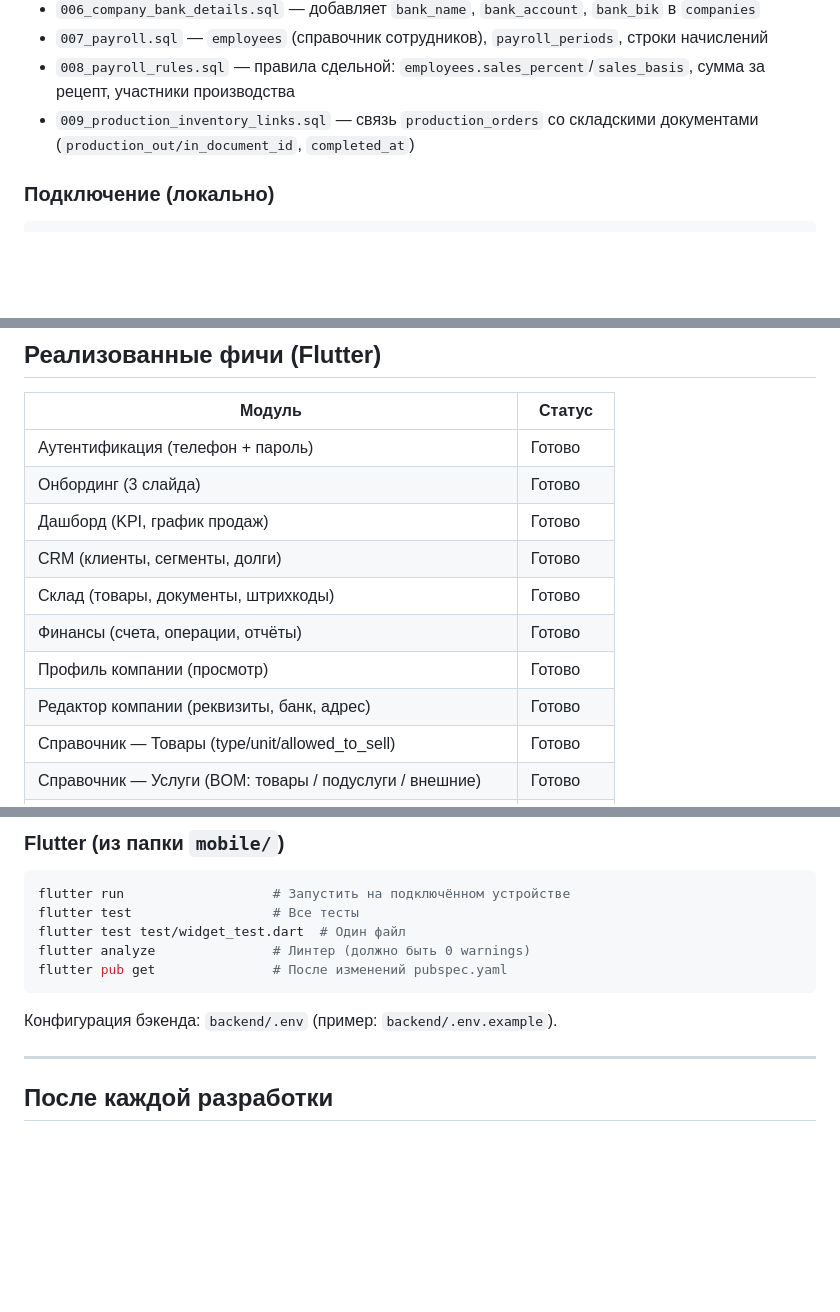
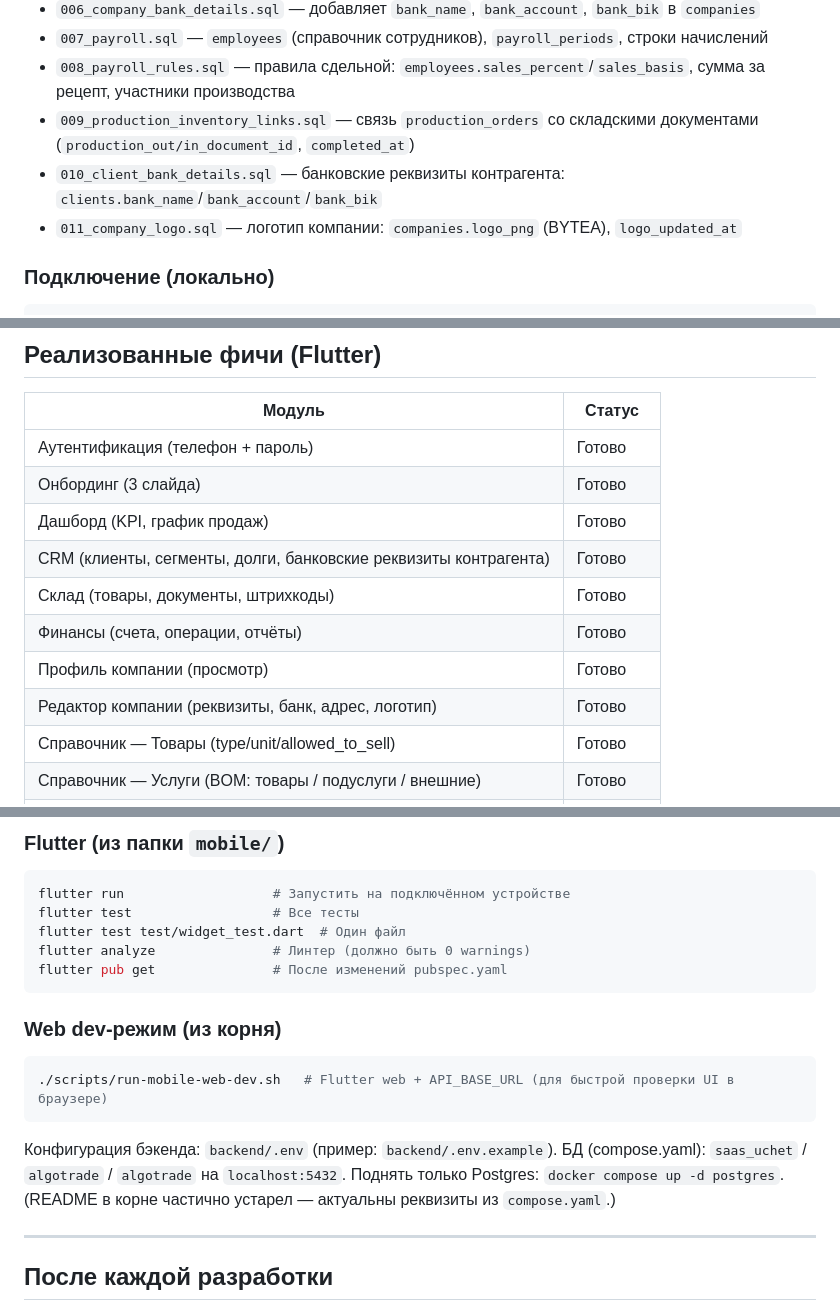
Before and after one commit to ipanshar/SaasUchet, a Markdown page: CLAUDE.md, 3 parts joined by grey strips. Drawn GitHub-style; blank space fills up the shorter version.

Commit message:
docs: синхронизировать CLAUDE.md — логотип компании, реквизиты контрагента, схемы 010-011
Co-Authored-By: Claude Opus 4.8 <noreply@anthropic.com>

````diff
--- a/CLAUDE.md
+++ b/CLAUDE.md
@@ -261,6 +263,8 @@ backend/
 - `007_payroll.sql` — `employees` (справочник сотрудников), `payroll_periods`, строки начислений
 - `008_payroll_rules.sql` — правила сдельной: `employees.sales_percent`/`sales_basis`, сумма за рецепт, участники производства
 - `009_production_inventory_links.sql` — связь `production_orders` со складскими документами (`production_out/in_document_id`, `completed_at`)
+- `010_client_bank_details.sql` — банковские реквизиты контрагента: `clients.bank_name`/`bank_account`/`bank_bik`
+- `011_company_logo.sql` — логотип компании: `companies.logo_png` (BYTEA), `logo_updated_at`
 
 ### Подключение (локально)
 
@@ -324,11 +329,11 @@ Docker: `docker compose up -d` (файл `compose.yaml` в корне)
 | Аутентификация (телефон + пароль) | Готово |
 | Онбординг (3 слайда) | Готово |
 | Дашборд (KPI, график продаж) | Готово |
-| CRM (клиенты, сегменты, долги) | Готово |
+| CRM (клиенты, сегменты, долги, банковские реквизиты контрагента) | Готово |
 | Склад (товары, документы, штрихкоды) | Готово |
 | Финансы (счета, операции, отчёты) | Готово |
 | Профиль компании (просмотр) | Готово |
-| Редактор компании (реквизиты, банк, адрес) | Готово |
+| Редактор компании (реквизиты, банк, адрес, логотип) | Готово |
 | Справочник — Товары (type/unit/allowed_to_sell) | Готово |
 | Справочник — Услуги (BOM: товары / подуслуги / внешние) | Готово |
 | Настройка вкладок навигации (SharedPreferences) | Готово |
@@ -369,7 +374,13 @@ flutter analyze               # Линтер (должно быть 0 warnings)
 flutter pub get               # После изменений pubspec.yaml
 ```
 
+### Web dev-режим (из корня)
+```bash
+./scripts/run-mobile-web-dev.sh   # Flutter web + API_BASE_URL (для быстрой проверки UI в браузере)
+```
+
 Конфигурация бэкенда: `backend/.env` (пример: `backend/.env.example`).
+БД (compose.yaml): `saas_uchet` / `algotrade` / `algotrade` на `localhost:5432`. Поднять только Postgres: `docker compose up -d postgres`. (README в корне частично устарел — актуальны реквизиты из `compose.yaml`.)
 
 ---
 
````
Also changed, not shown: other parts of CLAUDE.md (+4 -1 lines).
